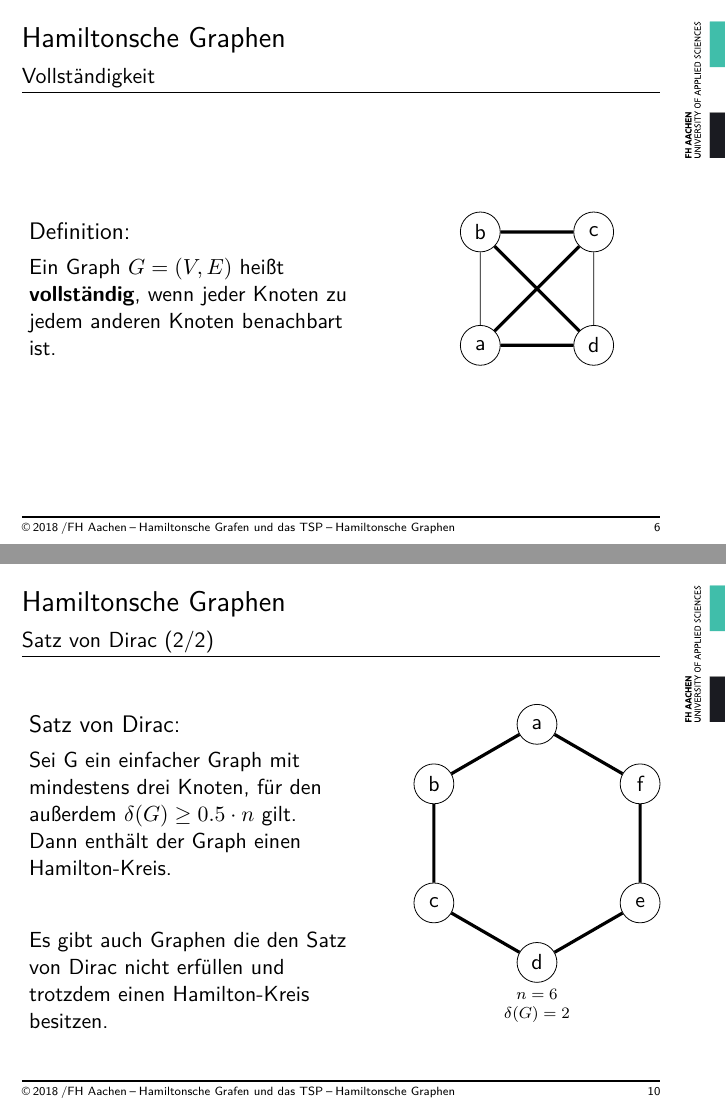
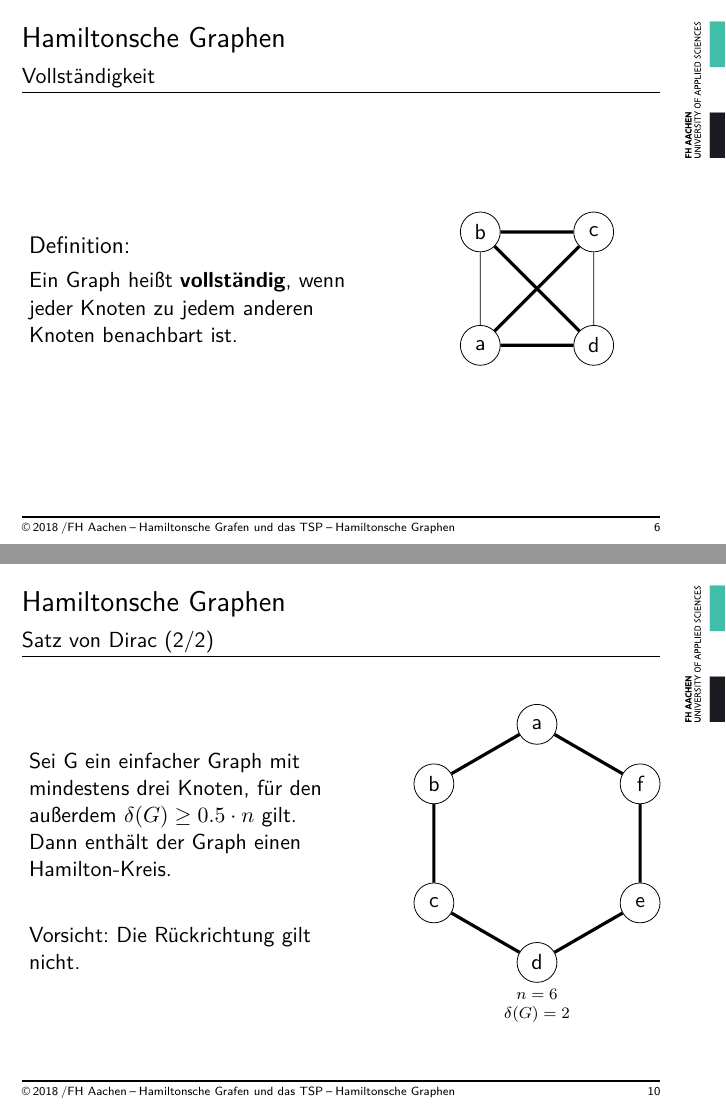
Before and after one commit to albertkasdorf/MMI-Hamiltonsche-Grafen-und-das-TSP, LaTeX slides (Vortrag/Vortrag.tex): pages 10 and 21 of 22, joined at a grey line. Compiled offline with XeLaTeX.

Commit message:
Finale Vortragsversion

```diff
--- a/Vortrag/Vortrag.tex
+++ b/Vortrag/Vortrag.tex
@@ -329,15 +327,11 @@
 %
 %%%%%%%%%%
 \begin{frame}{Hamiltonsche Graphen\\\normalsize{Vollständigkeit}}
-
 	\begin{columns}
-
 		\column{0.5\linewidth}
 		\begin{block}{Definition:}
-Ein Graph $G=(V,E)$ heißt \textbf{vollständig}, wenn jeder Knoten zu jedem anderen Knoten benachbart ist.
-%Da der Graph also nur von der Anzahl der Knoten $n$ abhängt, bezeichnet man ihn auch als $K_n$.
+			Ein Graph heißt \textbf{vollständig}, wenn jeder Knoten zu jedem anderen Knoten benachbart ist.
 		\end{block}
-
 		\column{0.5\linewidth}
 		\begin{figure}
 			\centering
@@ -570,13 +561,14 @@ Ein Graph $G=(V,E)$ heißt \textbf{vollständig}, wenn jeder Knoten zu jedem and
 \begin{frame}{Hamiltonsche Graphen\\\normalsize{Satz von Dirac (2/2)}}
 	\begin{columns}
 		\column{0.5\linewidth}
-\begin{block}{Satz von Dirac:}
+		%\begin{block}{Satz von Dirac:}
 		Sei G ein einfacher Graph mit mindestens drei Knoten, für den außerdem $\delta(G)\geq 0.5\cdot n$ gilt. Dann enthält der Graph einen Hamilton-Kreis.
-\end{block}
+		%\end{block}
 \only<3>
 {
 	\begin{block}{}
-		Es gibt auch Graphen die den Satz von Dirac nicht erfüllen und trotzdem einen Hamilton-Kreis besitzen.
+		Vorsicht: Die Rückrichtung gilt nicht.
+		%Es gibt auch Graphen die den Satz von Dirac nicht erfüllen und trotzdem einen Hamilton-Kreis besitzen.
 	\end{block}
 }
 \column{0.5\linewidth}
@@ -584,23 +576,42 @@ Ein Graph $G=(V,E)$ heißt \textbf{vollständig}, wenn jeder Knoten zu jedem and
 {
 	\begin{figure}
 		\centering
+%		\begin{tikzpicture}
+%		\def\inc{((2*pi)/5)+pi/2}
+%		\def\ro{2.1}
+%		\node (A) at (0,0) [node_normal] {a};
+%		\node (B) at ({cos(deg(0*\inc))*\ro}, {sin(deg(0*\inc))*\ro}) [node_normal] {b};
+%		\node (C) at ({cos(deg(1*\inc))*\ro}, {sin(deg(1*\inc))*\ro}) [node_normal] {c};
+%		\node (D) at ({cos(deg(2*\inc))*\ro}, {sin(deg(2*\inc))*\ro}) [node_normal] {d};
+%		\node (E) at ({cos(deg(3*\inc))*\ro}, {sin(deg(3*\inc))*\ro}) [node_normal] {e};
+%		\node (F) at ({cos(deg(4*\inc))*\ro}, {sin(deg(4*\inc))*\ro}) [node_normal] {f};
+%
+%		\draw[edge_normal] (A)--(B) (A)--(C) (A)--(D) (A)--(E) (A)--(F);
+%		\draw[edge_normal] (B)--(C)--(D)--(E)--(F)--(B);
+%		\draw[edge_normal] (D)--(B) (D)--(F);
+%		\draw[edge_hamilton] (D)--(B)--(C)--(A)--(F)--(E)--(D);
+%		\end{tikzpicture}
+%		\captionsetup{justification=centering}
+%		\caption{$n=6$\\ $\delta(G)=3$}
+
 		\begin{tikzpicture}
-		\def\inc{((2*pi)/5)+pi/2}
-		\def\ro{2.1}
-		\node (A) at (0,0) [node_normal] {a};
-		\node (B) at ({cos(deg(0*\inc))*\ro}, {sin(deg(0*\inc))*\ro}) [node_normal] {b};
-		\node (C) at ({cos(deg(1*\inc))*\ro}, {sin(deg(1*\inc))*\ro}) [node_normal] {c};
-		\node (D) at ({cos(deg(2*\inc))*\ro}, {sin(deg(2*\inc))*\ro}) [node_normal] {d};
-		\node (E) at ({cos(deg(3*\inc))*\ro}, {sin(deg(3*\inc))*\ro}) [node_normal] {e};
-		\node (F) at ({cos(deg(4*\inc))*\ro}, {sin(deg(4*\inc))*\ro}) [node_normal] {f};
+		\node (f) at (1,2) [node_normal] {a};
+		\node (d) at (2,-1) [node_normal] {h};
+		\node (c) at (2,1) [node_normal] {f};
+		\node (b) at (4,-1) [node_normal] {d};
+		\node (a) at (5,0) [node_normal] {c};
+		\node (e) at (2,3) [node_normal] {e};
+		\node (g) at (5,2) [node_normal] {g};
+		\node (h) at (4,3) [node_normal] {b};
 
-		\draw[edge_normal] (A)--(B) (A)--(C) (A)--(D) (A)--(E) (A)--(F);
-		\draw[edge_normal] (B)--(C)--(D)--(E)--(F)--(B);
-		\draw[edge_normal] (D)--(B) (D)--(F);
-		\draw[edge_hamilton] (D)--(B)--(C)--(A)--(F)--(E)--(D);
+		\draw[edge_normal] (a)--(d) (a)--(c) (a)--(f) (a)--(e) (a)--(h) (a)--(g);
+		\draw[edge_normal] (b)--(d) (b)--(c) (b)--(e) (b)--(g);
+		\draw[edge_normal] (c)--(d) (c)--(f) (c)--(g);
+		\draw[edge_normal] (d)--(f);
+		\draw[edge_normal] (e)--(h) (e)--(g);
+		\draw[edge_normal] (f)--(h) (g)--(h);
 		\end{tikzpicture}
-		\captionsetup{justification=centering}
-		\caption{$n=6$\\ $\delta(G)=3$}
+
 	\end{figure}
 }
 \only<3>
```
Also changed, not shown: Vortrag/Vortrag.tex (9 more changed lines). Lines whose indentation alone changed are shown as unchanged.
